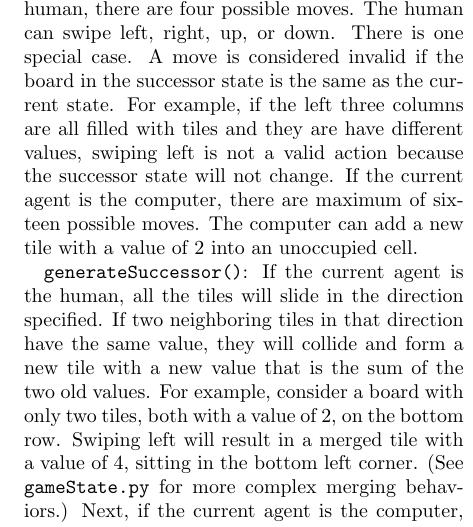
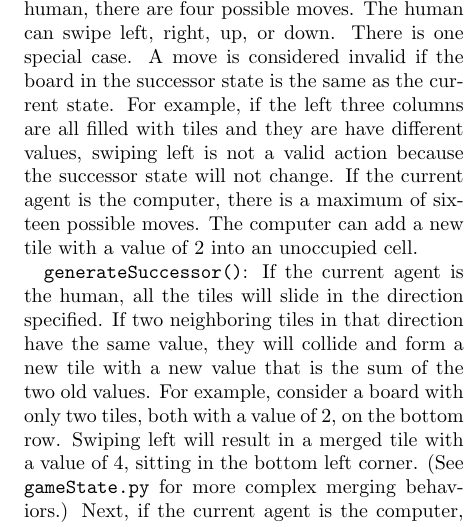
Before and after one commit to clu8/2048, a LaTeX document (final.tex): part of one column of page 2 of 8, cut so that both start at the same text. Compiled offline with pdfLaTeX.

Commit message:
is a maximum

```diff
--- a/final.tex
+++ b/final.tex
@@ -48,7 +48,7 @@ The game of 2048 can be modeled using a series of game states, encoding the stat
 
 To facilitate the state-based model, we also implement two main methods that are available through the 2048 game state: \texttt{getLegalActions()} and \texttt{generateSuccessor()}:
 
-\texttt{getLegalActions()}: If the current agent is the human, there are four possible moves. The human can swipe left, right, up, or down. There is one special case. A move is considered invalid if the board in the successor state is the same as the current state. For example, if the left three columns are all filled with tiles and they are have different values, swiping left is not a valid action because the successor state will not change. If the current agent is the computer, there are maximum of sixteen possible moves. The computer can add a new tile with a value of 2 into an unoccupied cell.
+\texttt{getLegalActions()}: If the current agent is the human, there are four possible moves. The human can swipe left, right, up, or down. There is one special case. A move is considered invalid if the board in the successor state is the same as the current state. For example, if the left three columns are all filled with tiles and they are have different values, swiping left is not a valid action because the successor state will not change. If the current agent is the computer, there is a maximum of sixteen possible moves. The computer can add a new tile with a value of 2 into an unoccupied cell.
 
 \texttt{generateSuccessor()}: If the current agent is the human, all the tiles will slide in the direction specified. If two neighboring tiles in that direction have the same value, they will collide and form a new tile with a new value that is the sum of the two old values. For example, consider a board with only two tiles, both with a value of 2, on the bottom row. Swiping left will result in a merged tile with a value of 4, sitting in the bottom left corner. (See \texttt{gameState.py} for more complex merging behaviors.) Next, if the current agent is the computer, a new tile with the value of 2 will be added at the specified cell given by the row and column number.
 
```
Also changed, not shown: final.pdf.
